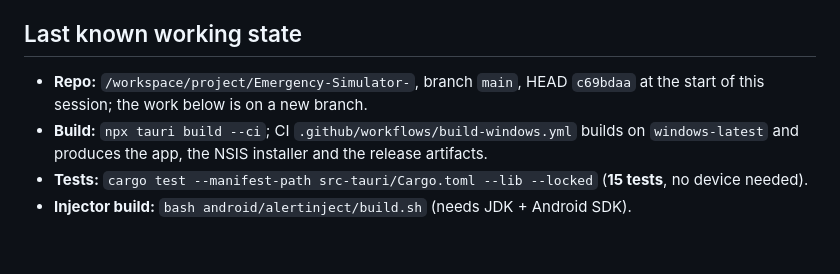
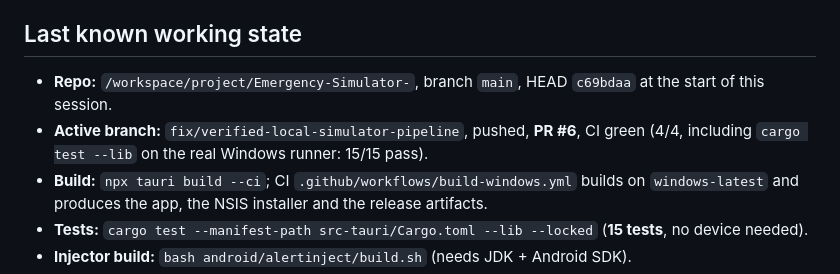
Before and after one commit to tirodz/Emergency-Simulator-, a Markdown page: progress.md, the part around the change. Rendered like a GitHub page; blank space fills up the shorter version.

Commit message:
docs: record PR #6 and its green CI in progress.md

```diff
--- a/progress.md
+++ b/progress.md
@@ -180,7 +180,9 @@ visual system. The next milestones, in order:
 ## Last known working state
 
 * **Repo:** `/workspace/project/Emergency-Simulator-`, branch `main`, HEAD `c69bdaa` at the start of
-  this session; the work below is on a new branch.
+  this session.
+* **Active branch:** `fix/verified-local-simulator-pipeline`, pushed, **PR #6**, CI green (4/4,
+  including `cargo test --lib` on the real Windows runner: 15/15 pass).
 * **Build:** `npx tauri build --ci`; CI `.github/workflows/build-windows.yml` builds on
   `windows-latest` and produces the app, the NSIS installer and the release artifacts.
 * **Tests:** `cargo test --manifest-path src-tauri/Cargo.toml --lib --locked` (**15 tests**, no
```
